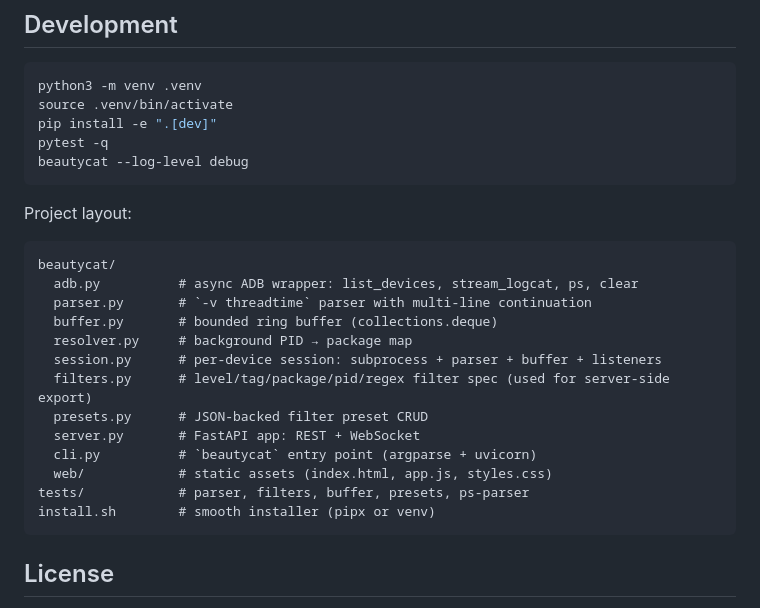
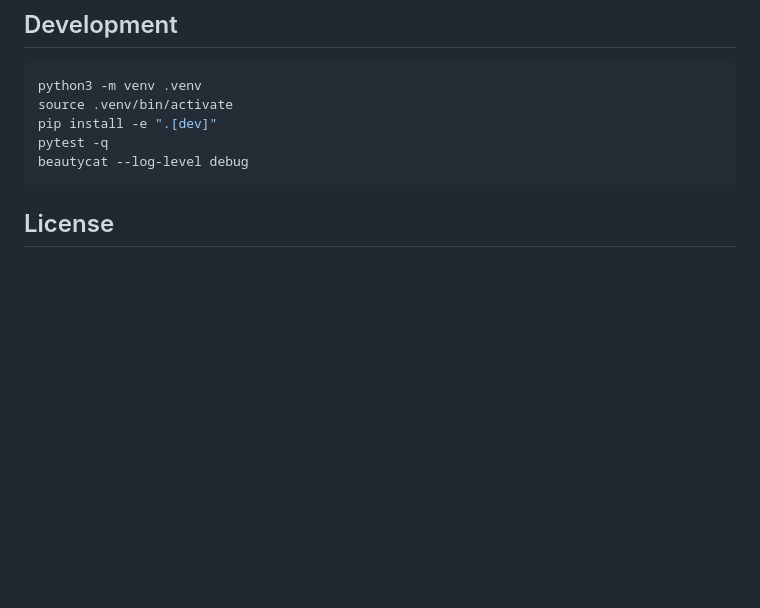
Before and after one commit to jeziellago/beautycat, a Markdown page: README.md, the part around the change. Drawn GitHub-style; blank space fills up the shorter version.

````diff
--- a/README.md
+++ b/README.md
@@ -109,24 +109,6 @@ pytest -q
 beautycat --log-level debug
 ```
 
-Project layout:
-
-```
-beautycat/
-  adb.py          # async ADB wrapper: list_devices, stream_logcat, ps, clear
-  parser.py       # `-v threadtime` parser with multi-line continuation
-  buffer.py       # bounded ring buffer (collections.deque)
-  resolver.py     # background PID → package map
-  session.py      # per-device session: subprocess + parser + buffer + listeners
-  filters.py      # level/tag/package/pid/regex filter spec (used for server-side export)
-  presets.py      # JSON-backed filter preset CRUD
-  server.py       # FastAPI app: REST + WebSocket
-  cli.py          # `beautycat` entry point (argparse + uvicorn)
-  web/            # static assets (index.html, app.js, styles.css)
-tests/            # parser, filters, buffer, presets, ps-parser
-install.sh        # smooth installer (pipx or venv)
-```
-
 ## License
 
 MIT
````
